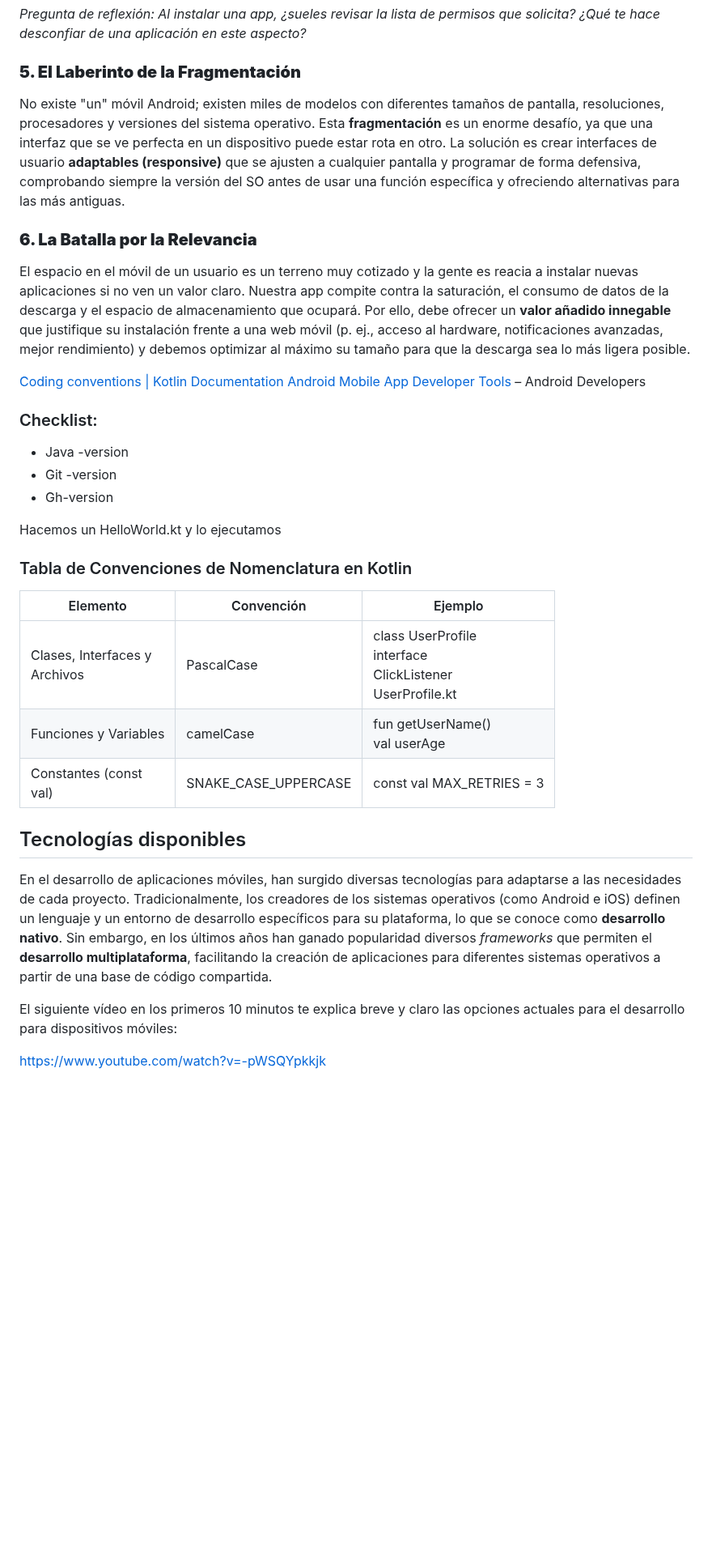
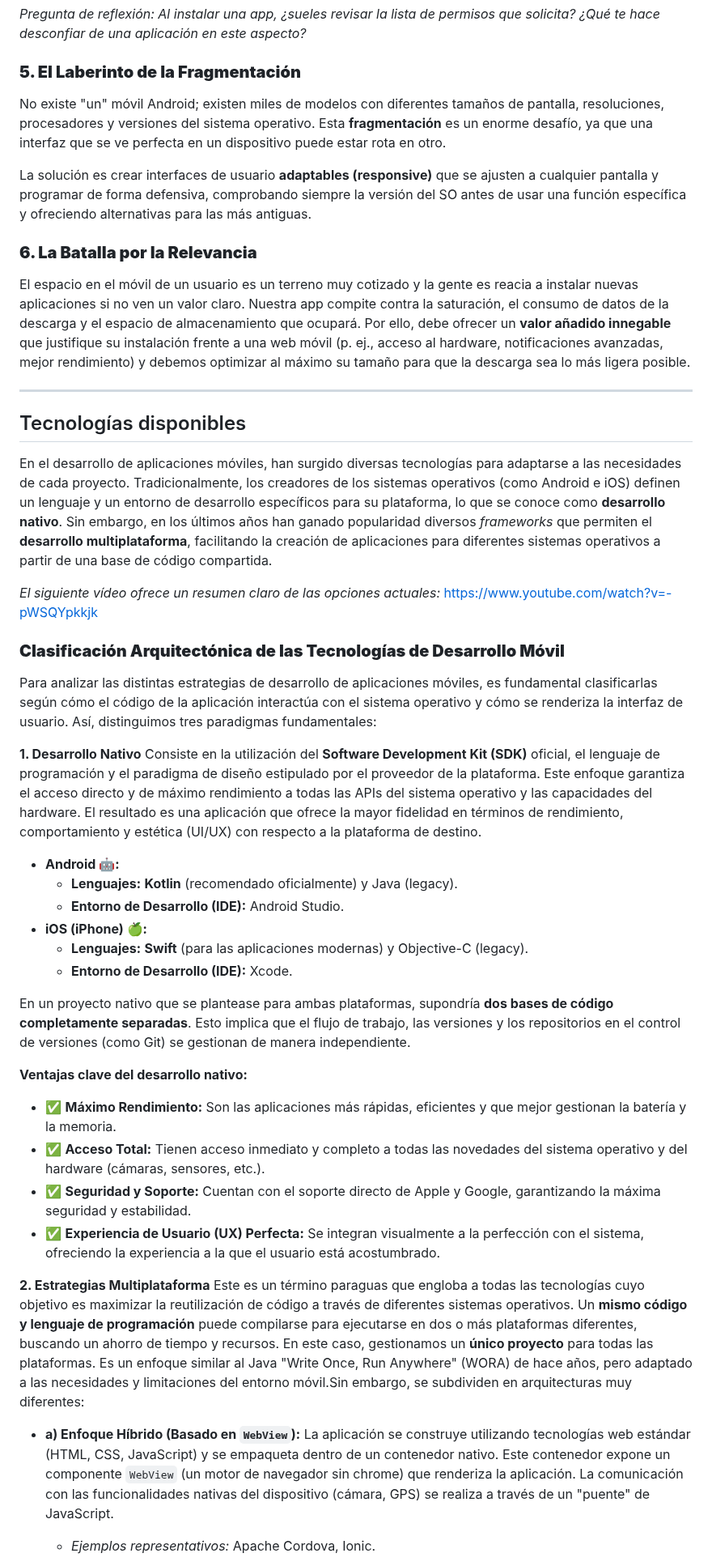
Before and after one commit to scontreraslopez/pmdm-2025, a Markdown page: WIP-T01.md, the part around one of its changes. Shown at 81% size. Rendered like a GitHub page; blank space fills up the shorter version.

```diff
--- a/WIP-T01.md
+++ b/WIP-T01.md
@@ -72,34 +69,49 @@ Los móviles son inherentemente más inseguros: se conectan a redes Wi-Fi públi
 
 ### **5. El Laberinto de la Fragmentación**
 
-No existe "un" móvil Android; existen miles de modelos con diferentes tamaños de pantalla, resoluciones, procesadores y versiones del sistema operativo. Esta **fragmentación** es un enorme desafío, ya que una interfaz que se ve perfecta en un dispositivo puede estar rota en otro. La solución es crear interfaces de usuario **adaptables (responsive)** que se ajusten a cualquier pantalla y programar de forma defensiva, comprobando siempre la versión del SO antes de usar una función específica y ofreciendo alternativas para las más antiguas.
+No existe "un" móvil Android; existen miles de modelos con diferentes tamaños de pantalla, resoluciones, procesadores y versiones del sistema operativo. Esta **fragmentación** es un enorme desafío, ya que una interfaz que se ve perfecta en un dispositivo puede estar rota en otro.
+
+La solución es crear interfaces de usuario **adaptables (responsive)** que se ajusten a cualquier pantalla y programar de forma defensiva, comprobando siempre la versión del SO antes de usar una función específica y ofreciendo alternativas para las más antiguas.
 
 ### **6. La Batalla por la Relevancia**
 
 El espacio en el móvil de un usuario es un terreno muy cotizado y la gente es reacia a instalar nuevas aplicaciones si no ven un valor claro. Nuestra app compite contra la saturación, el consumo de datos de la descarga y el espacio de almacenamiento que ocupará. Por ello, debe ofrecer un **valor añadido innegable** que justifique su instalación frente a una web móvil (p. ej., acceso al hardware, notificaciones avanzadas, mejor rendimiento) y debemos optimizar al máximo su tamaño para que la descarga sea lo más ligera posible.
 
-[Coding conventions | Kotlin Documentation](https://kotlinlang.org/docs/coding-conventions.html) [Android Mobile App Developer Tools](https://developer.android.com/) – Android Developers
-
-### Checklist:
-
-- Java -version
-- Git -version
-- Gh-version
-
-Hacemos un HelloWorld.kt y lo ejecutamos
-
-### Tabla de Convenciones de Nomenclatura en Kotlin
-
-| Elemento                         | Convención           | Ejemplo                                                           |
-|----------------------------------|----------------------|-------------------------------------------------------------------|
-| Clases, Interfaces y<br>Archivos | PascalCase           | class UserProfile<br>interface<br>ClickListener<br>UserProfile.kt |
-| Funciones y Variables            | camelCase            | fun getUserName()<br>val userAge                                  |
-| Constantes (const<br>val)        | SNAKE_CASE_UPPERCASE | const val MAX_RETRIES = 3                                         |
+-----
 
 ## Tecnologías disponibles
 
 En el desarrollo de aplicaciones móviles, han surgido diversas tecnologías para adaptarse a las necesidades de cada proyecto. Tradicionalmente, los creadores de los sistemas operativos (como Android e iOS) definen un lenguaje y un entorno de desarrollo específicos para su plataforma, lo que se conoce como **desarrollo nativo**. Sin embargo, en los últimos años han ganado popularidad diversos *frameworks* que permiten el **desarrollo multiplataforma**, facilitando la creación de aplicaciones para diferentes sistemas operativos a partir de una base de código compartida.
 
-El siguiente vídeo en los primeros 10 minutos te explica breve y claro las opciones actuales para el desarrollo para dispositivos móviles:
+*El siguiente vídeo ofrece un resumen claro de las opciones actuales:*
+[https://www.youtube.com/watch?v=-pWSQYpkkjk](https://www.youtube.com/watch?v=-pWSQYpkkjk)
 
-<https://www.youtube.com/watch?v=-pWSQYpkkjk>
+### **Clasificación Arquitectónica de las Tecnologías de Desarrollo Móvil**
+
+Para analizar las distintas estrategias de desarrollo de aplicaciones móviles, es fundamental clasificarlas según cómo el código de la aplicación interactúa con el sistema operativo y cómo se renderiza la interfaz de usuario. Así, distinguimos tres paradigmas fundamentales:
+
+**1. Desarrollo Nativo**
+Consiste en la utilización del **Software Development Kit (SDK)** oficial, el lenguaje de programación y el paradigma de diseño estipulado por el proveedor de la plataforma. Este enfoque garantiza el acceso directo y de máximo rendimiento a todas las APIs del sistema operativo y las capacidades del hardware. El resultado es una aplicación que ofrece la mayor fidelidad en términos de rendimiento, comportamiento y estética (UI/UX) con respecto a la plataforma de destino.
+
+  * **Android 🤖:**
+      * **Lenguajes:** **Kotlin** (recomendado oficialmente) y Java (legacy).
+      * **Entorno de Desarrollo (IDE):** Android Studio.
+  * **iOS (iPhone) 🍏:**
+      * **Lenguajes:** **Swift** (para las aplicaciones modernas) y Objective-C (legacy).
+      * **Entorno de Desarrollo (IDE):** Xcode.
+
+En un proyecto nativo que se plantease para ambas plataformas, supondría **dos bases de código completamente separadas**. Esto implica que el flujo de trabajo, las versiones y los repositorios en el control de versiones (como Git) se gestionan de manera independiente.
+
+**Ventajas clave del desarrollo nativo:**
+
+  * ✅ **Máximo Rendimiento:** Son las aplicaciones más rápidas, eficientes y que mejor gestionan la batería y la memoria.
+  * ✅ **Acceso Total:** Tienen acceso inmediato y completo a todas las novedades del sistema operativo y del hardware (cámaras, sensores, etc.).
+  * ✅ **Seguridad y Soporte:** Cuentan con el soporte directo de Apple y Google, garantizando la máxima seguridad y estabilidad.
+  * ✅ **Experiencia de Usuario (UX) Perfecta:** Se integran visualmente a la perfección con el sistema, ofreciendo la experiencia a la que el usuario está acostumbrado.
+
+**2. Estrategias Multiplataforma**
+Este es un término paraguas que engloba a todas las tecnologías cuyo objetivo es maximizar la reutilización de código a través de diferentes sistemas operativos. Un **mismo código y lenguaje de programación** puede compilarse para ejecutarse en dos o más plataformas diferentes, buscando un ahorro de tiempo y recursos. En este caso, gestionamos un **único proyecto** para todas las plataformas. Es un enfoque similar al Java "Write Once, Run Anywhere" (WORA) de hace años, pero adaptado a las necesidades y limitaciones del entorno móvil.Sin embargo, se subdividen en arquitecturas muy diferentes:
+
+* **a) Enfoque Híbrido (Basado en `WebView`):** La aplicación se construye utilizando tecnologías web estándar (HTML, CSS, JavaScript) y se empaqueta dentro de un contenedor nativo. Este contenedor expone un componente `WebView` (un motor de navegador sin chrome) que renderiza la aplicación. La comunicación con las funcionalidades nativas del dispositivo (cámara, GPS) se realiza a través de un "puente" de JavaScript.
+    * *Ejemplos representativos:* Apache Cordova, Ionic.
+
```
Also changed, not shown: other parts of WIP-T01.md (+83 -114 lines).
